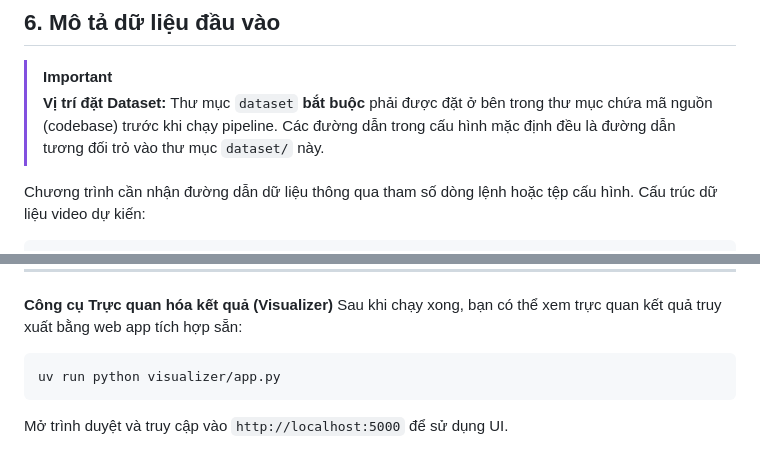
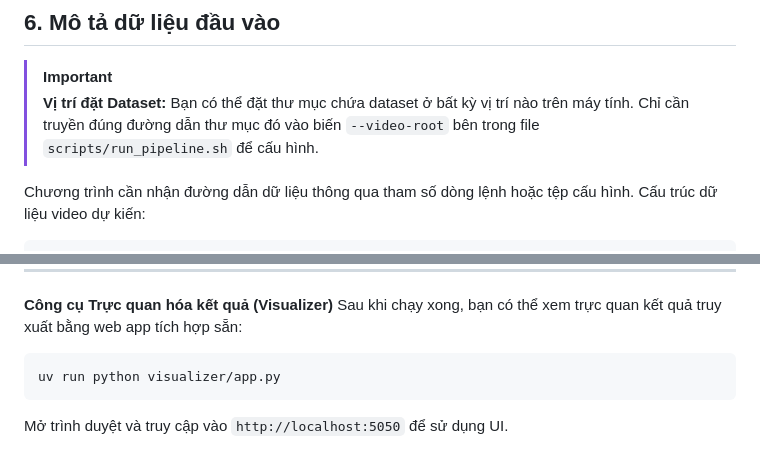
Before and after one commit to nguyenkhanhtai/UIT-Tempo-Run-2026, a Markdown page: README.md, 2 parts joined by grey strips. Drawn GitHub-style.

````diff
--- a/README.md
+++ b/README.md
@@ -62,7 +62,7 @@ Dự án sử dụng `uv` để quản lý môi trường và dependency một c
 ## 6. Mô tả dữ liệu đầu vào
 
 > [!IMPORTANT]
-> **Vị trí đặt Dataset:** Thư mục `dataset` **bắt buộc** phải được đặt ở bên trong thư mục chứa mã nguồn (codebase) trước khi chạy pipeline. Các đường dẫn trong cấu hình mặc định đều là đường dẫn tương đối trỏ vào thư mục `dataset/` này.
+> **Vị trí đặt Dataset:** Bạn có thể đặt thư mục chứa dataset ở bất kỳ vị trí nào trên máy tính. Chỉ cần truyền đúng đường dẫn thư mục đó vào biến `--video-root` bên trong file `scripts/run_pipeline.sh` để cấu hình.
 
 Chương trình cần nhận đường dẫn dữ liệu thông qua tham số dòng lệnh hoặc tệp cấu hình.
 Cấu trúc dữ liệu video dự kiến:
@@ -143,4 +143,4 @@ Sau khi chạy xong, bạn có thể xem trực quan kết quả truy xuất b
 ```bash
 uv run python visualizer/app.py
 ```
-Mở trình duyệt và truy cập vào `http://localhost:5000` để sử dụng UI.
+Mở trình duyệt và truy cập vào `http://localhost:5050` để sử dụng UI.
````
